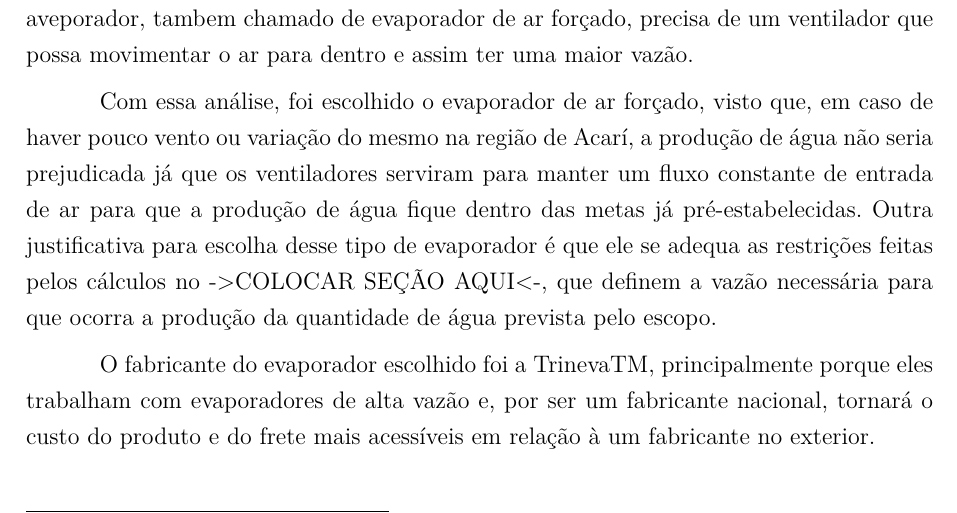
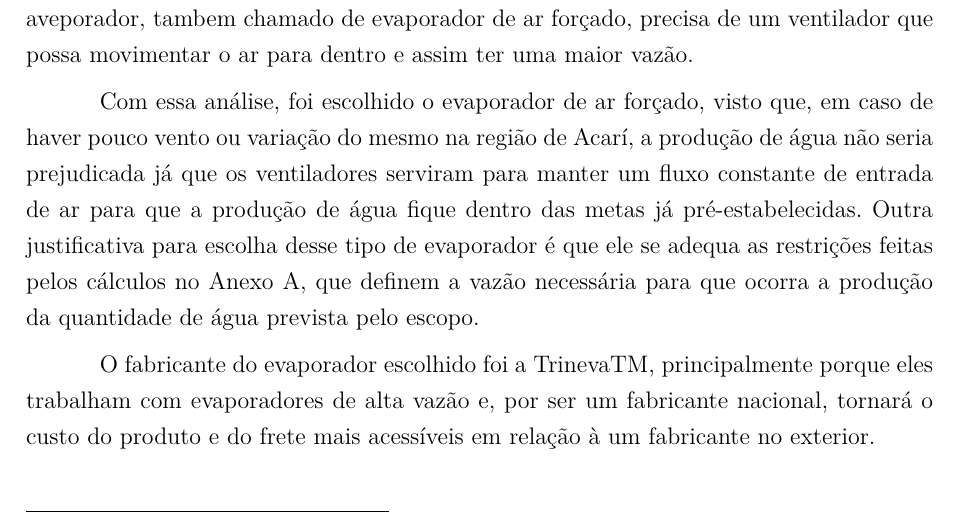
Before and after one commit to italopaiva/PA31-PI1, a LaTeX thesis (pa31.tex, which reads editaveis/aero/evaporador.tex): part of page 103 of 199, cut so that both start at the same text. Compiled offline with pdfLaTeX; a LaTeX package or settings file that is missing is left out.

Commit message:
atualizado evaporador

```diff
--- a/editaveis/aero/evaporador.tex
+++ b/editaveis/aero/evaporador.tex
@@ -14,7 +14,7 @@ Basicamente, existem alguns tipos de evaporadores e eles variam de acordo com a
 O evaporador aletado apresenta um tubo de alumínio com aletas de alumínio \cite{embracocolecao}. Diferente dos dois tipos apresentados no paragrafo anterior, esse aveporador, tambem chamado de evaporador de ar forçado, precisa de um ventilador que possa movimentar o ar para dentro e assim ter uma maior vazão.
 
 Com essa análise, foi escolhido o evaporador de ar forçado, visto que, em caso de haver pouco vento ou variação do mesmo na região de Acarí, a produção de água não seria prejudicada já que os ventiladores serviram para manter um fluxo constante de entrada de ar para que a produção de água fique dentro das metas já pré-estabelecidas.
-Outra justificativa para escolha desse tipo de evaporador é que ele se adequa as restrições feitas pelos cálculos no ->COLOCAR SEÇÃO AQUI<-, que definem a vazão necessária para que ocorra a produção da quantidade de água prevista pelo escopo.
+Outra justificativa para escolha desse tipo de evaporador é que ele se adequa as restrições feitas pelos cálculos no Anexo A, que definem a vazão necessária para que ocorra a produção da quantidade de água prevista pelo escopo.
 
 O fabricante do evaporador escolhido foi a TrinevaTM, principalmente porque eles trabalham com evaporadores de alta vazão e, por ser um fabricante nacional, tornará o custo do produto e do frete mais acessíveis em relação à um fabricante no exterior.
 
```
